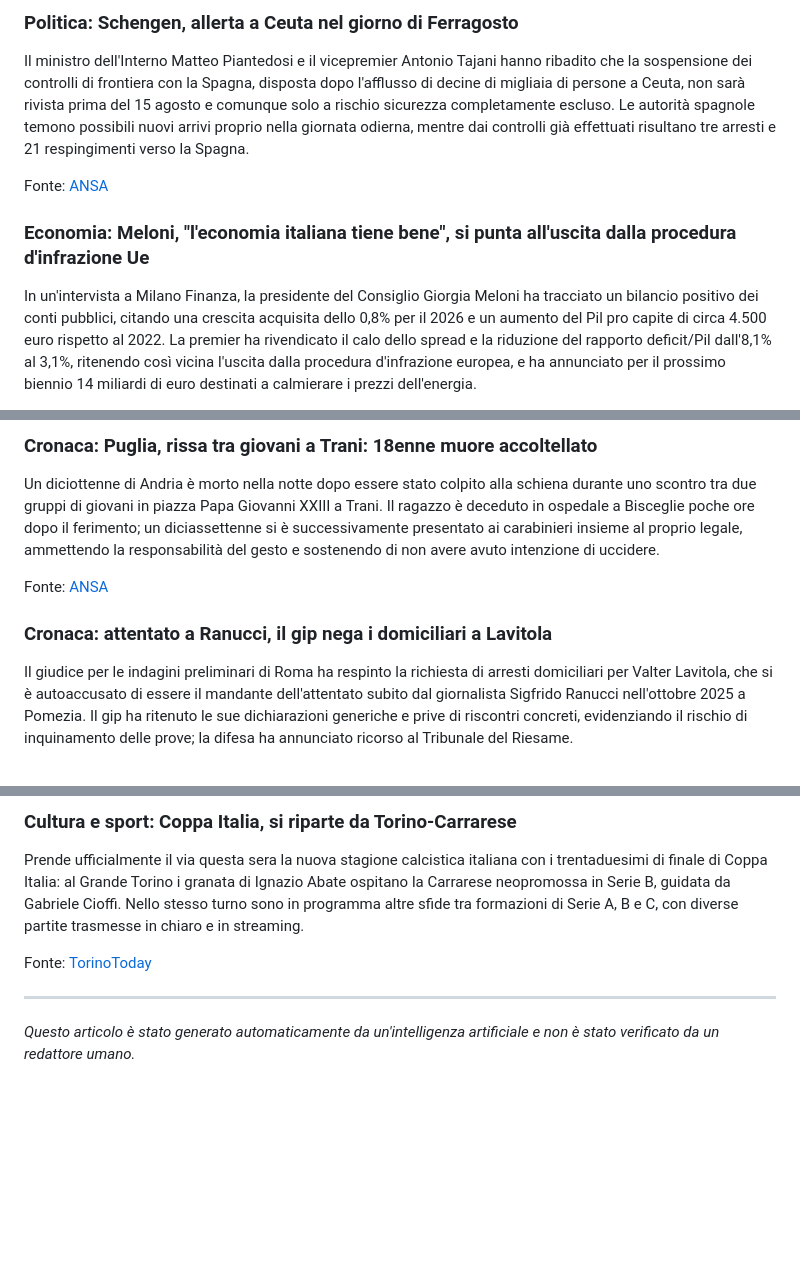
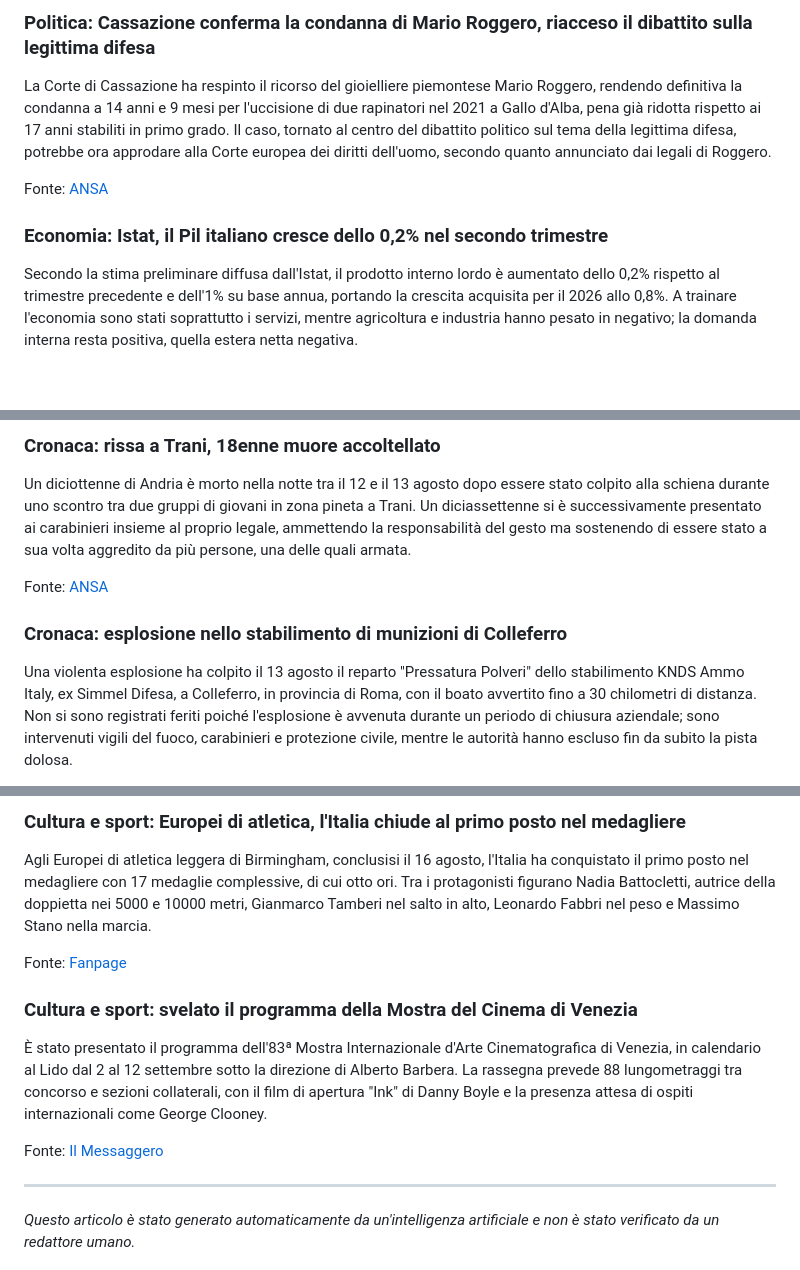
Before and after one commit to mauro-midolo/italian_news, a Markdown page: news_global.md, 3 parts joined by grey strips. GitHub-like rendering; blank space fills up the shorter version.

```diff
--- a/news_global.md
+++ b/news_global.md
@@ -7,4 +7,4 @@ Fonte: [Il Fatto Quotidiano](https://www.ilfattoquotidiano.it/2026/08/12/dublina
 
-### Politica: Schengen, allerta a Ceuta nel giorno di Ferragosto
-Il ministro dell'Interno Matteo Piantedosi e il vicepremier Antonio Tajani hanno ribadito che la sospensione dei controlli di frontiera con la Spagna, disposta dopo l'afflusso di decine di migliaia di persone a Ceuta, non sarà rivista prima del 15 agosto e comunque solo a rischio sicurezza completamente escluso. Le autorità spagnole temono possibili nuovi arrivi proprio nella giornata odierna, mentre dai controlli già effettuati risultano tre arresti e 21 respingimenti verso la Spagna.
+### Politica: Cassazione conferma la condanna di Mario Roggero, riacceso il dibattito sulla legittima difesa
+La Corte di Cassazione ha respinto il ricorso del gioielliere piemontese Mario Roggero, rendendo definitiva la condanna a 14 anni e 9 mesi per l'uccisione di due rapinatori nel 2021 a Gallo d'Alba, pena già ridotta rispetto ai 17 anni stabiliti in primo grado. Il caso, tornato al centro del dibattito politico sul tema della legittima difesa, potrebbe ora approdare alla Corte europea dei diritti dell'uomo, secondo quanto annunciato dai legali di Roggero.
 
@@ -12,4 +12,4 @@ Fonte: [ANSA](https://www.ansa.it/sito/notizie/topnews/2026/08/13/piantedosi-rev
 
-### Economia: Meloni, "l'economia italiana tiene bene", si punta all'uscita dalla procedura d'infrazione Ue
-In un'intervista a Milano Finanza, la presidente del Consiglio Giorgia Meloni ha tracciato un bilancio positivo dei conti pubblici, citando una crescita acquisita dello 0,8% per il 2026 e un aumento del Pil pro capite di circa 4.500 euro rispetto al 2022. La premier ha rivendicato il calo dello spread e la riduzione del rapporto deficit/Pil dall'8,1% al 3,1%, ritenendo così vicina l'uscita dalla procedura d'infrazione europea, e ha annunciato per il prossimo biennio 14 miliardi di euro destinati a calmierare i prezzi dell'energia.
+### Economia: Istat, il Pil italiano cresce dello 0,2% nel secondo trimestre
+Secondo la stima preliminare diffusa dall'Istat, il prodotto interno lordo è aumentato dello 0,2% rispetto al trimestre precedente e dell'1% su base annua, portando la crescita acquisita per il 2026 allo 0,8%. A trainare l'economia sono stati soprattutto i servizi, mentre agricoltura e industria hanno pesato in negativo; la domanda interna resta positiva, quella estera netta negativa.
 
@@ -37,9 +37,9 @@ Fonte: [ANSA](https://www.ansa.it/sito/notizie/cronaca/2026/08/13/esalazioni-da-
 
-### Cronaca: Puglia, rissa tra giovani a Trani: 18enne muore accoltellato
-Un diciottenne di Andria è morto nella notte dopo essere stato colpito alla schiena durante uno scontro tra due gruppi di giovani in piazza Papa Giovanni XXIII a Trani. Il ragazzo è deceduto in ospedale a Bisceglie poche ore dopo il ferimento; un diciassettenne si è successivamente presentato ai carabinieri insieme al proprio legale, ammettendo la responsabilità del gesto e sostenendo di non avere avuto intenzione di uccidere.
+### Cronaca: rissa a Trani, 18enne muore accoltellato
+Un diciottenne di Andria è morto nella notte tra il 12 e il 13 agosto dopo essere stato colpito alla schiena durante uno scontro tra due gruppi di giovani in zona pineta a Trani. Un diciassettenne si è successivamente presentato ai carabinieri insieme al proprio legale, ammettendo la responsabilità del gesto ma sostenendo di essere stato a sua volta aggredito da più persone, una delle quali armata.
 
 Fonte: [ANSA](https://www.ansa.it/sito/notizie/cronaca/2026/08/13/rissa-tra-giovani-a-trani-18enne-muore-accoltellato_bcb72b07-ffe0-42d3-b36e-b05af291a9be.html)
 
-### Cronaca: attentato a Ranucci, il gip nega i domiciliari a Lavitola
-Il giudice per le indagini preliminari di Roma ha respinto la richiesta di arresti domiciliari per Valter Lavitola, che si è autoaccusato di essere il mandante dell'attentato subito dal giornalista Sigfrido Ranucci nell'ottobre 2025 a Pomezia. Il gip ha ritenuto le sue dichiarazioni generiche e prive di riscontri concreti, evidenziando il rischio di inquinamento delle prove; la difesa ha annunciato ricorso al Tribunale del Riesame.
+### Cronaca: esplosione nello stabilimento di munizioni di Colleferro
+Una violenta esplosione ha colpito il 13 agosto il reparto "Pressatura Polveri" dello stabilimento KNDS Ammo Italy, ex Simmel Difesa, a Colleferro, in provincia di Roma, con il boato avvertito fino a 30 chilometri di distanza. Non si sono registrati feriti poiché l'esplosione è avvenuta durante un periodo di chiusura aziendale; sono intervenuti vigili del fuoco, carabinieri e protezione civile, mentre le autorità hanno escluso fin da subito la pista dolosa.
 
@@ -52,8 +52,13 @@ Fonte: [ANSA](https://www.ansa.it/canale_tecnologia/notizie/tecnologia/2026/08/1
 
-### Cultura e sport: Coppa Italia, si riparte da Torino-Carrarese
-Prende ufficialmente il via questa sera la nuova stagione calcistica italiana con i trentaduesimi di finale di Coppa Italia: al Grande Torino i granata di Ignazio Abate ospitano la Carrarese neopromossa in Serie B, guidata da Gabriele Cioffi. Nello stesso turno sono in programma altre sfide tra formazioni di Serie A, B e C, con diverse partite trasmesse in chiaro e in streaming.
+### Cultura e sport: Europei di atletica, l'Italia chiude al primo posto nel medagliere
+Agli Europei di atletica leggera di Birmingham, conclusisi il 16 agosto, l'Italia ha conquistato il primo posto nel medagliere con 17 medaglie complessive, di cui otto ori. Tra i protagonisti figurano Nadia Battocletti, autrice della doppietta nei 5000 e 10000 metri, Gianmarco Tamberi nel salto in alto, Leonardo Fabbri nel peso e Massimo Stano nella marcia.
 
-Fonte: [TorinoToday](https://www.torinotoday.it/sport/calcio/coppa-italia-torino-carrarese-dove-vederla-tv-biglietti-formazioni.html)
+Fonte: [Fanpage](https://www.fanpage.it/sport/altri-sport/il-medagliere-degli-europei-di-atletica-2026-aggiornata-la-posizione-dellitalia-e-la-classifica-completa/)
+
+### Cultura e sport: svelato il programma della Mostra del Cinema di Venezia
+È stato presentato il programma dell'83ª Mostra Internazionale d'Arte Cinematografica di Venezia, in calendario al Lido dal 2 al 12 settembre sotto la direzione di Alberto Barbera. La rassegna prevede 88 lungometraggi tra concorso e sezioni collaterali, con il film di apertura "Ink" di Danny Boyle e la presenza attesa di ospiti internazionali come George Clooney.
+
+Fonte: [Il Messaggero](https://www.ilmessaggero.it/schede/festival_cinema_venezia_2026_programma_film_conduttori_ospiti_george_clooney_oasis_nanni_moretti-9697407.html)
 
 ---
 
```
Also changed, not shown: other parts of news_global.md (+22 -22 lines), news_san_lazzaro_di_savena.md (+23 -23 lines).
